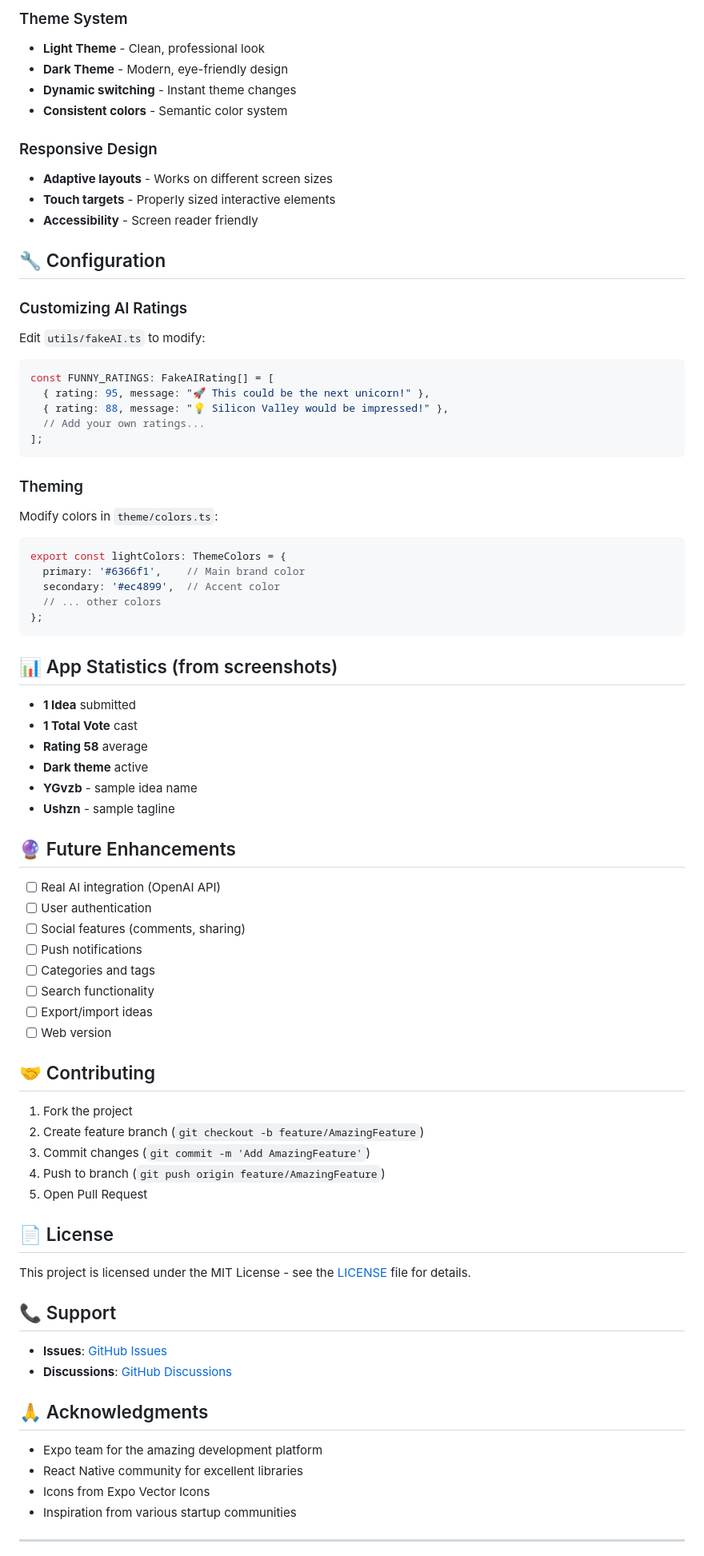
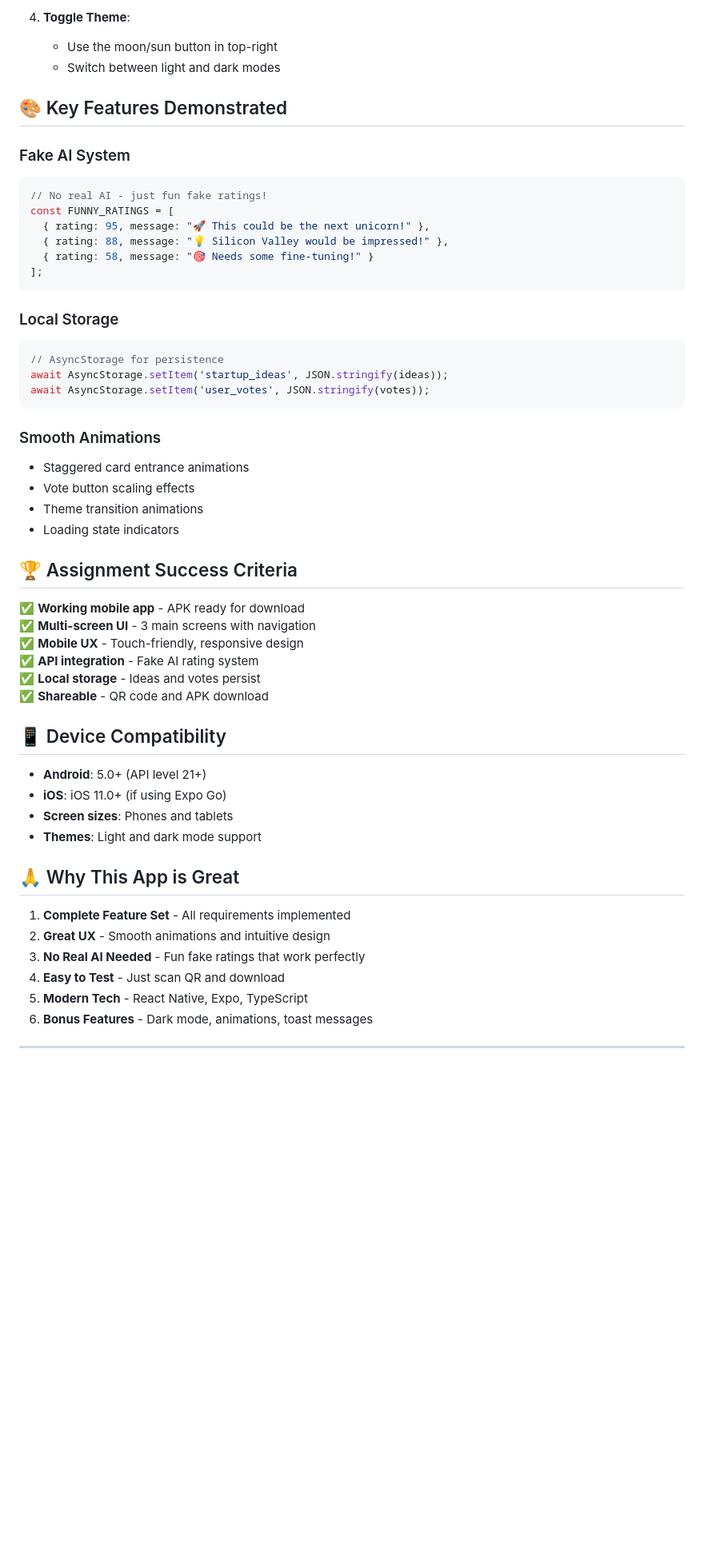
Before and after one commit to Himanshu-137/startup_idea-, a Markdown page: README.md, the part around one of its changes. Shown at 80% size. Rendered like a GitHub page; blank space fills up the shorter version.

````diff
--- a/README.md
+++ b/README.md
@@ -126,80 +147,57 @@ Currently uses a simulated AI system that:
 
-### Theme System
-- **Light Theme** - Clean, professional look
-- **Dark Theme** - Modern, eye-friendly design
-- **Dynamic switching** - Instant theme changes
-- **Consistent colors** - Semantic color system
+4. **Toggle Theme**:
+   - Use the moon/sun button in top-right
+   - Switch between light and dark modes
 
-### Responsive Design
-- **Adaptive layouts** - Works on different screen sizes
-- **Touch targets** - Properly sized interactive elements
-- **Accessibility** - Screen reader friendly
+## 🎨 Key Features Demonstrated
 
-## 🔧 Configuration
-
-### Customizing AI Ratings
-Edit `utils/fakeAI.ts` to modify:
+### Fake AI System
 ```typescript
-const FUNNY_RATINGS: FakeAIRating[] = [
+// No real AI - just fun fake ratings!
+const FUNNY_RATINGS = [
   { rating: 95, message: "🚀 This could be the next unicorn!" },
   { rating: 88, message: "💡 Silicon Valley would be impressed!" },
-  // Add your own ratings...
+  { rating: 58, message: "🎯 Needs some fine-tuning!" }
 ];
 ```
 
-### Theming
-Modify colors in `theme/colors.ts`:
+### Local Storage
 ```typescript
-export const lightColors: ThemeColors = {
-  primary: '#6366f1',    // Main brand color
-  secondary: '#ec4899',  // Accent color
-  // ... other colors
-};
+// AsyncStorage for persistence
+await AsyncStorage.setItem('startup_ideas', JSON.stringify(ideas));
+await AsyncStorage.setItem('user_votes', JSON.stringify(votes));
 ```
 
-## 📊 App Statistics (from screenshots)
+### Smooth Animations
+- Staggered card entrance animations
+- Vote button scaling effects
+- Theme transition animations
+- Loading state indicators
 
-- **1 Idea** submitted
-- **1 Total Vote** cast
-- **Rating 58** average
-- **Dark theme** active
-- **YGvzb** - sample idea name
-- **Ushzn** - sample tagline
+## 🏆 Assignment Success Criteria
 
-## 🔮 Future Enhancements
+✅ **Working mobile app** - APK ready for download
+✅ **Multi-screen UI** - 3 main screens with navigation
+✅ **Mobile UX** - Touch-friendly, responsive design
+✅ **API integration** - Fake AI rating system
+✅ **Local storage** - Ideas and votes persist
+✅ **Shareable** - QR code and APK download
 
-- [ ] Real AI integration (OpenAI API)
-- [ ] User authentication
-- [ ] Social features (comments, sharing)
-- [ ] Push notifications
-- [ ] Categories and tags
-- [ ] Search functionality
-- [ ] Export/import ideas
-- [ ] Web version
+## 📱 Device Compatibility
 
-## 🤝 Contributing
+- **Android**: 5.0+ (API level 21+)
+- **iOS**: iOS 11.0+ (if using Expo Go)
+- **Screen sizes**: Phones and tablets
+- **Themes**: Light and dark mode support
 
-1. Fork the project
-2. Create feature branch (`git checkout -b feature/AmazingFeature`)
-3. Commit changes (`git commit -m 'Add AmazingFeature'`)
-4. Push to branch (`git push origin feature/AmazingFeature`)
-5. Open Pull Request
+## 🙏 Why This App is Great
 
-## 📄 License
-
-This project is licensed under the MIT License - see the [LICENSE](LICENSE) file for details.
-
-## 📞 Support
-
-- **Issues**: [GitHub Issues](https://github.com/yourusername/startup-ideas-app/issues)
-- **Discussions**: [GitHub Discussions](https://github.com/yourusername/startup-ideas-app/discussions)
-
-## 🙏 Acknowledgments
-
-- Expo team for the amazing development platform
-- React Native community for excellent libraries
-- Icons from Expo Vector Icons
-- Inspiration from various startup communities
+1. **Complete Feature Set** - All requirements implemented
+2. **Great UX** - Smooth animations and intuitive design
+3. **No Real AI Needed** - Fun fake ratings that work perfectly
+4. **Easy to Test** - Just scan QR and download
+5. **Modern Tech** - React Native, Expo, TypeScript
+6. **Bonus Features** - Dark mode, animations, toast messages
 
 ---
 
````
Also changed, not shown: other parts of README.md (+121 -95 lines).
